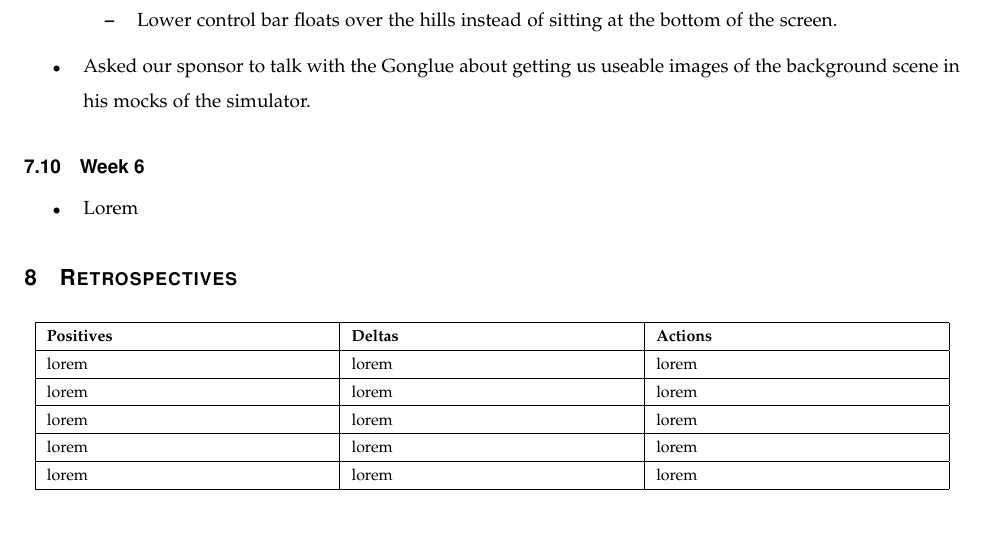
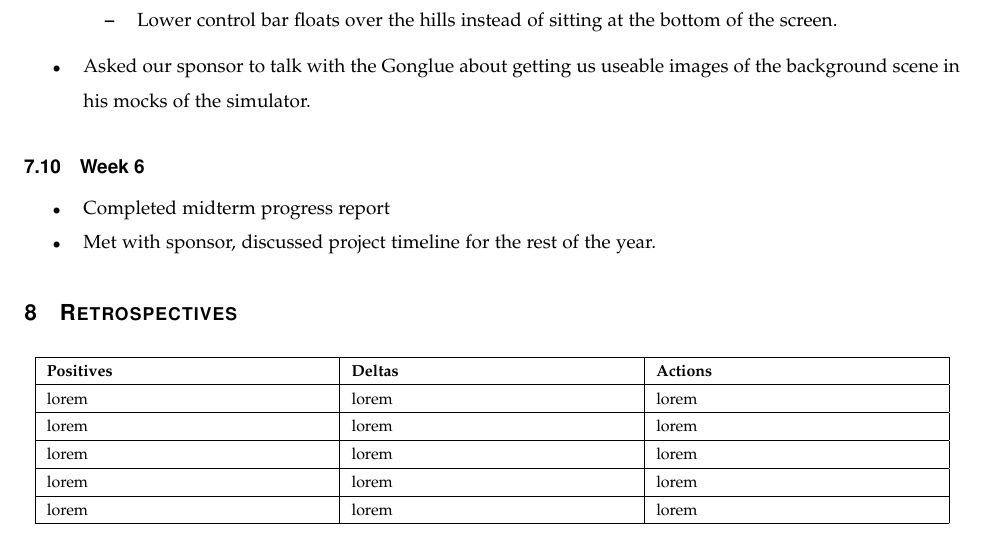
Before and after one commit to hardergeorge/SeniorCapstone, a LaTeX paper (Writeups/winter-progressreport/winter-progress-report.tex): part of page 12 of 12, cut so that both start at the same text. Compiled offline with pdfLaTeX; a missing font is replaced by an installed copy or a similar font; a LaTeX package or settings file that is missing is left out.

Commit message:
Week 6 update

```diff
--- a/Writeups/winter-progressreport/winter-progress-report.tex
+++ b/Writeups/winter-progressreport/winter-progress-report.tex
@@ -527,7 +527,10 @@ EclipseSimulator.Model.prototype.compute_eclipse_time_and_pos = function()
 
     \begin{itemize}
 
-    \item Lorem
+    \item Completed midterm progress report
+
+    \item Met with sponsor, discussed project timeline for the rest of the
+          year.
 
     \end{itemize}
 
```
Also changed, not shown: Writeups/winter-progressreport/winter-progress-report.pdf.
